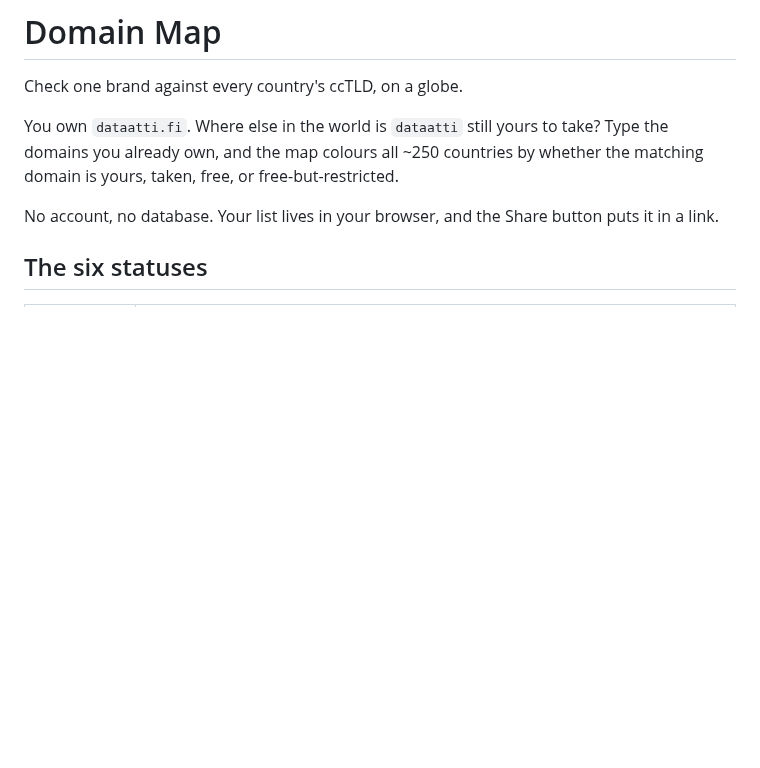
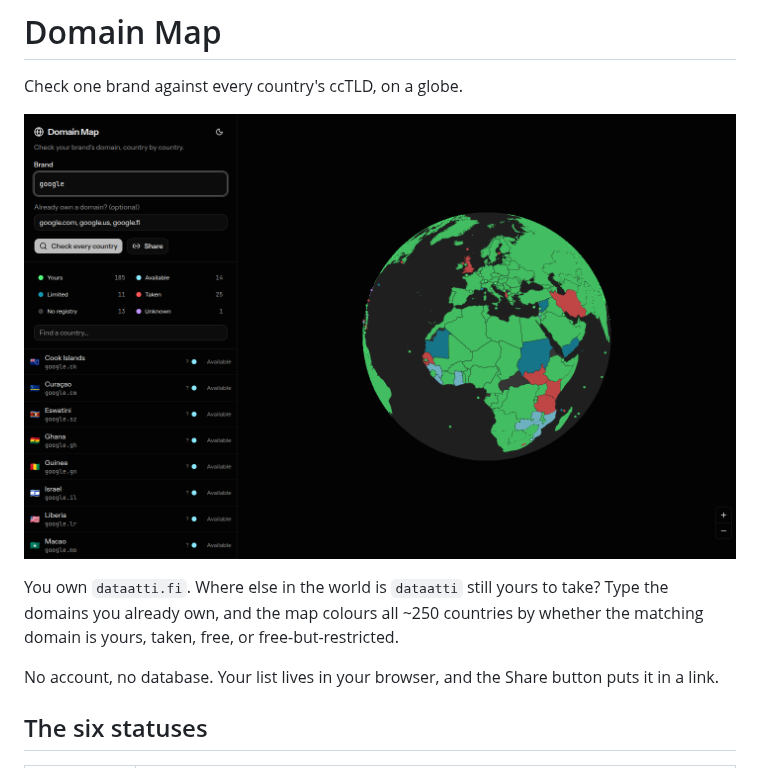
Before and after one commit to PetroSilenius/domain-map, a Markdown page: README.md, the part around the change. GitHub-like rendering; pictures changed too: .github/screenshot.png (added); blank space fills up the shorter version.

```diff
--- a/README.md
+++ b/README.md
@@ -1,6 +1,8 @@
 # Domain Map
 
 Check one brand against every country's ccTLD, on a globe.
+
+![A globe coloured by domain status, with Google's own domains highlighted as owned across most of the world](.github/screenshot.png)
 
 You own `dataatti.fi`. Where else in the world is `dataatti` still yours to take?
 Type the domains you already own, and the map colours all ~250 countries by
```
Also changed, not shown: 1 other file.
